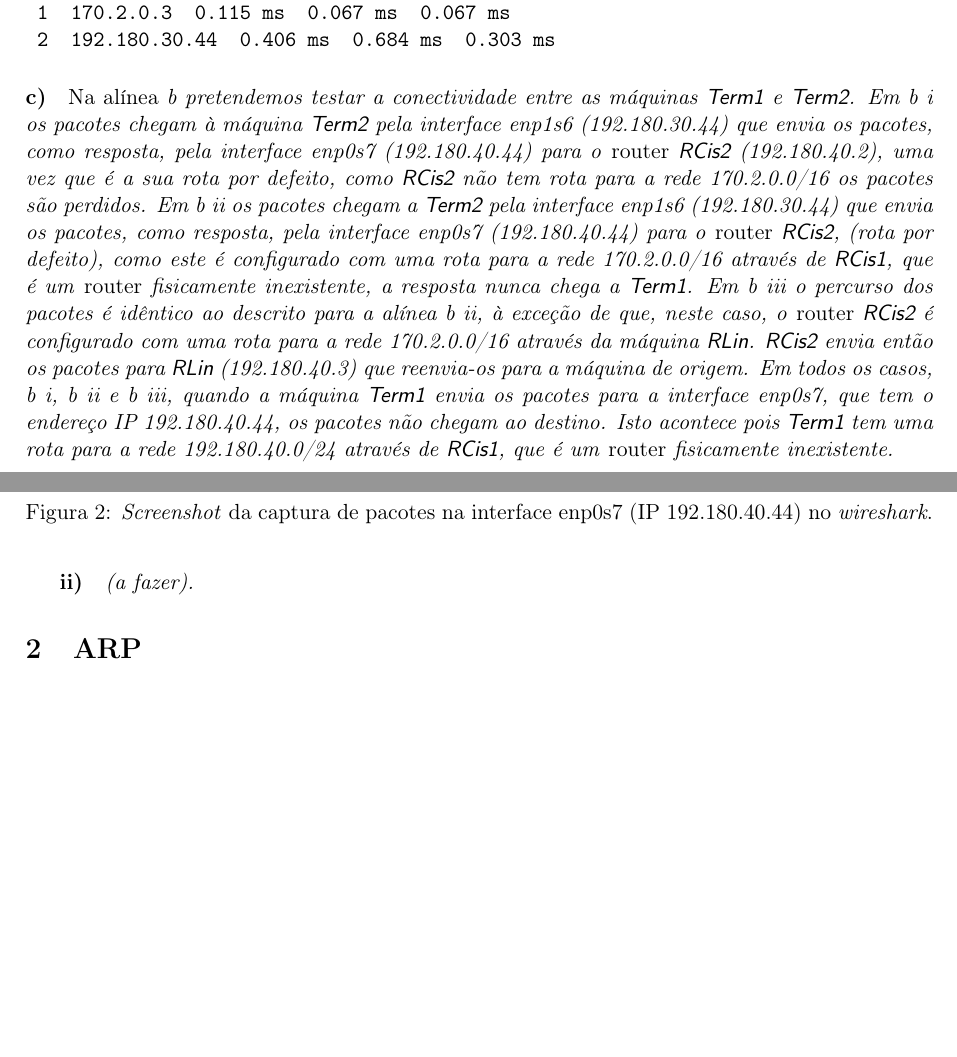
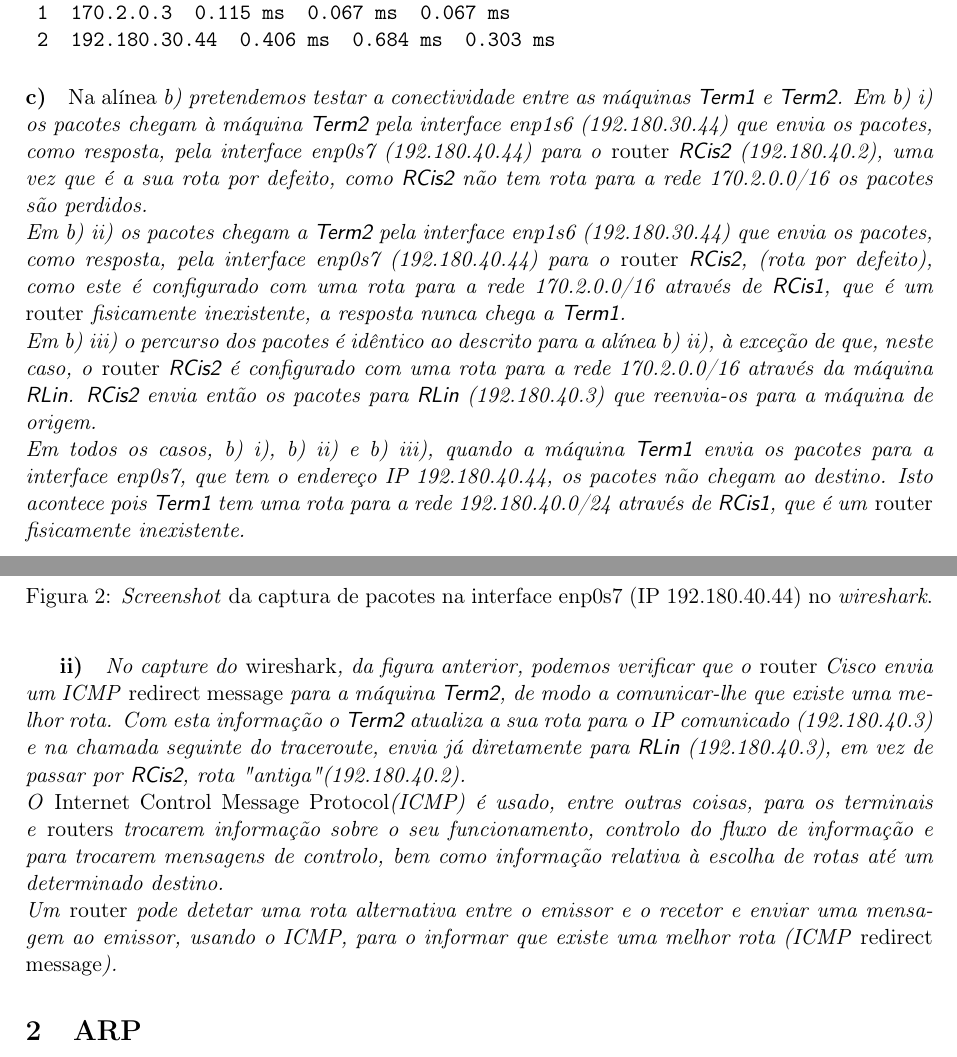
Before and after one commit to vanessa-silva/Encaminhamento-estatico, a LaTeX document (report/report.tex, which reads report/1.conectividade.tex): two parts of pages 3 and 6 of 9, joined at a grey line, cut so that both start at the same text, the shorter picture padded with empty space. Compiled offline with pdfLaTeX.

Commit message:
Últimas formatações!

```diff
--- a/report/1.conectividade.tex
+++ b/report/1.conectividade.tex
@@ -91,11 +91,11 @@ traceroute to 192.180.30.44 (192.180.30.44), 30 hops max, 60 byte packets
 \end{verbatim}
 
 \paragraph{c)}
-Na alínea \it{b} pretendemos testar a conectividade entre as máquinas \textsf{Term1} e \textsf{Term2}.
-Em \it{b i} os pacotes chegam à máquina \textsf{Term2} pela interface enp1s6 (192.180.30.44) que envia os pacotes, como resposta, pela interface enp0s7 (192.180.40.44) para o \emph{router} \textsf{RCis2} (192.180.40.2), uma vez que é a sua rota por defeito, como \textsf{RCis2} não tem rota para a rede 170.2.0.0/16 os pacotes são perdidos.
-Em \it{b ii} os pacotes chegam a \textsf{Term2} pela interface enp1s6 (192.180.30.44) que envia os pacotes, como resposta, pela interface enp0s7 (192.180.40.44) para o \emph{router} \textsf{RCis2}, (rota por defeito), como este é configurado com uma rota para a rede 170.2.0.0/16 através de \textsf{RCis1}, que é um \emph{router} fisicamente inexistente, a resposta nunca chega a \textsf{Term1}.
-Em \it{b iii} o percurso dos pacotes é idêntico ao descrito para a alínea \it{b ii}, à exceção de que, neste caso, o \emph{router} \textsf{RCis2} é configurado com uma rota para a rede 170.2.0.0/16 através da máquina \textsf{RLin}. \textsf{RCis2} envia então os pacotes para \textsf{RLin} (192.180.40.3) que reenvia-os para a máquina de origem.
-Em todos os casos, \it{b i}, \it{b ii} e \it{b iii}, quando a máquina \textsf{Term1} envia os pacotes para a interface enp0s7, que tem o endereço IP 192.180.40.44, os pacotes não chegam ao destino. Isto acontece pois \textsf{Term1} tem uma rota para a rede 192.180.40.0/24 através de \textsf{RCis1}, que é um \emph{router} fisicamente inexistente.
+Na alínea \it{b)} pretendemos testar a conectividade entre as máquinas \textsf{Term1} e \textsf{Term2}.
+Em \it{b) i)} os pacotes chegam à máquina \textsf{Term2} pela interface enp1s6 (192.180.30.44) que envia os pacotes, como resposta, pela interface enp0s7 (192.180.40.44) para o \emph{router} \textsf{RCis2} (192.180.40.2), uma vez que é a sua rota por defeito, como \textsf{RCis2} não tem rota para a rede 170.2.0.0/16 os pacotes são perdidos.\\
+Em \it{b) ii)} os pacotes chegam a \textsf{Term2} pela interface enp1s6 (192.180.30.44) que envia os pacotes, como resposta, pela interface enp0s7 (192.180.40.44) para o \emph{router} \textsf{RCis2}, (rota por defeito), como este é configurado com uma rota para a rede 170.2.0.0/16 através de \textsf{RCis1}, que é um \emph{router} fisicamente inexistente, a resposta nunca chega a \textsf{Term1}.\\
+Em \it{b) iii)} o percurso dos pacotes é idêntico ao descrito para a alínea \it{b) ii)}, à exceção de que, neste caso, o \emph{router} \textsf{RCis2} é configurado com uma rota para a rede 170.2.0.0/16 através da máquina \textsf{RLin}. \textsf{RCis2} envia então os pacotes para \textsf{RLin} (192.180.40.3) que reenvia-os para a máquina de origem.\\
+Em todos os casos, \it{b) i)}, \it{b) ii)} e \it{b) iii)}, quando a máquina \textsf{Term1} envia os pacotes para a interface enp0s7, que tem o endereço IP 192.180.40.44, os pacotes não chegam ao destino. Isto acontece pois \textsf{Term1} tem uma rota para a rede 192.180.40.0/24 através de \textsf{RCis1}, que é um \emph{router} fisicamente inexistente.
 \newpage
 Rotas da máquina \textsf{Term1}:
 \begin{verbatim}
@@ -205,4 +205,6 @@ traceroute to 170.2.0.15 (170.2.0.15), 30 hops max, 60 byte packets
 \end{figure}
 \newpage
 \subparagraph{ii)}
-(a fazer).
+No capture do \emph{wireshark}, da figura anterior, podemos verificar que o \emph{router} Cisco envia um ICMP \emph{redirect message} para a máquina \textsf{Term2}, de modo a comunicar-lhe que existe uma melhor rota. Com esta informação o \textsf{Term2} atualiza a sua rota para o IP comunicado (192.180.40.3) e na chamada seguinte do \it{traceroute}, envia já diretamente para \textsf{RLin} (192.180.40.3), em vez de passar por \textsf{RCis2}, rota "antiga" (192.180.40.2).\\
+O \emph{Internet Control Message Protocol}(ICMP) é usado, entre outras coisas, para os terminais e \emph{routers} trocarem informação sobre o seu funcionamento, controlo do fluxo de informação e para trocarem mensagens de controlo, bem como informação relativa à escolha de rotas até um determinado destino.\\
+Um \emph{router} pode detetar uma rota alternativa entre o emissor e o recetor e enviar uma mensagem ao emissor, usando o ICMP, para o informar que existe uma melhor rota (ICMP \emph{redirect message}).
```
Also changed, not shown: report/2.arp.tex (+1 -1 lines), report/3.captura.tex (+3 -3 lines), report/report.tex (+1 -1 lines), report/report.pdf (added), report/1.conectividade.tex (6 more changed lines).
